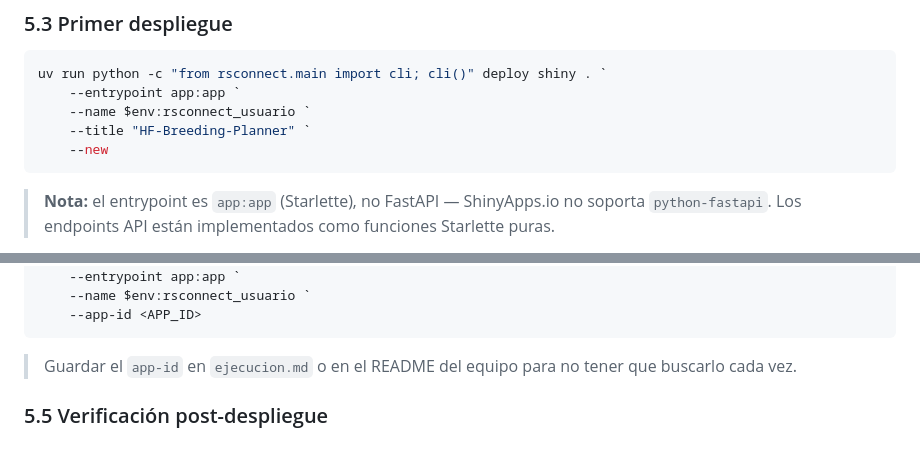
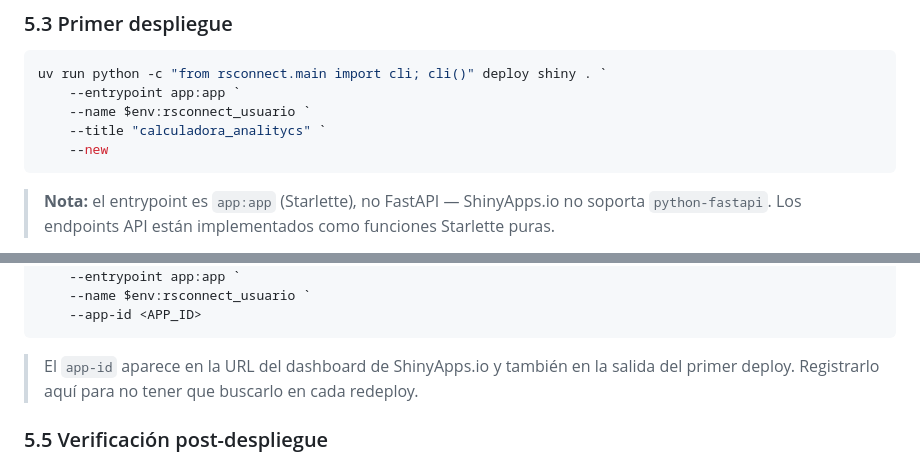
Before and after one commit to hortifrut-cloud/hf-analytics_calculadora_analitycs, a Markdown page: ejecucion.md, 2 parts joined by grey strips. GitHub-like rendering.

Commit message:
docs(execution): actualiza guía de despliegue con nombre de app y placeholders
Se actualizó ejecucion.md para reflejar el nombre oficial de la aplicación 'calculadora_analitycs' en los comandos de despliegue. También se añadió un placeholder para el app-id en la sección de redeploy, facilitando el seguimiento del proyecto tras el primer lanzamiento exitoso. (T10.4, T10.5)

````diff
--- a/ejecucion.md
+++ b/ejecucion.md
@@ -212,7 +212,7 @@ uv run python -c "from rsconnect.main import cli; cli()" add `
 uv run python -c "from rsconnect.main import cli; cli()" deploy shiny . `
     --entrypoint app:app `
     --name $env:rsconnect_usuario `
-    --title "HF-Breeding-Planner" `
+    --title "calculadora_analitycs" `
     --new
 ```
 
@@ -230,8 +231,8 @@ uv run python -c "from rsconnect.main import cli; cli()" deploy shiny . `
     --app-id <APP_ID>
 ```
 
-> Guardar el `app-id` en `ejecucion.md` o en el README del equipo para no tener que
-> buscarlo cada vez.
+> El `app-id` aparece en la URL del dashboard de ShinyApps.io y también en la salida
+> del primer deploy. Registrarlo aquí para no tener que buscarlo en cada redeploy.
 
 ### 5.5 Verificación post-despliegue
 
````
Also changed, not shown: other parts of ejecucion.md (+1 -0 lines).
